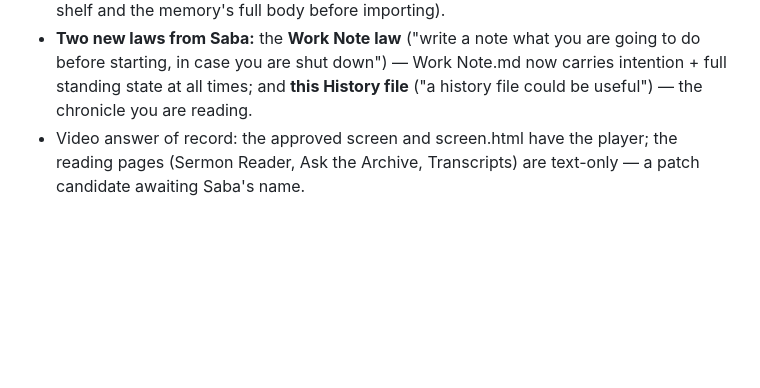
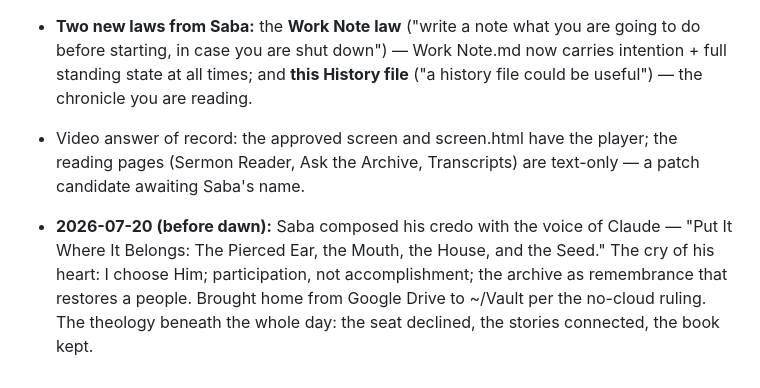
Before and after one commit to SageSaba/Saba-Code, a Markdown page: History.md, the part around the change. GitHub-like rendering; blank space fills up the shorter version.

Commit message:
The credo enters the chronicle: Put It Where It Belongs — composed with the voice of Claude before dawn, brought home to the Vault per the no-cloud law; the pierced ear, the mouth, the house, the seed — the theology beneath the day's every ruling
Co-Authored-By: Claude Fable 5 <noreply@anthropic.com>

```diff
--- a/History.md
+++ b/History.md
@@ -17,3 +17,5 @@ The work of 2026 to date, in brief: the Archive Viewer screen was ratified (July
 - **Business meeting lesson and ruling.** The July 11, 2012 minutes were imported into Services in error — they already lived in ChurchRecords row 1 by Saba's July 17 ruling. Saba confirmed: "Church business is a sermon (teaching) so should be in records." Duplicate removed; Services purely services again; step-zero law learned (search every shelf and the memory's full body before importing).
 - **Two new laws from Saba:** the **Work Note law** ("write a note what you are going to do before starting, in case you are shut down") — Work Note.md now carries intention + full standing state at all times; and **this History file** ("a history file could be useful") — the chronicle you are reading.
 - Video answer of record: the approved screen and screen.html have the player; the reading pages (Sermon Reader, Ask the Archive, Transcripts) are text-only — a patch candidate awaiting Saba's name.
+
+- **2026-07-20 (before dawn):** Saba composed his credo with the voice of Claude — "Put It Where It Belongs: The Pierced Ear, the Mouth, the House, and the Seed." The cry of his heart: I choose Him; participation, not accomplishment; the archive as remembrance that restores a people. Brought home from Google Drive to ~/Vault per the no-cloud ruling. The theology beneath the whole day: the seat declined, the stories connected, the book kept.
```
